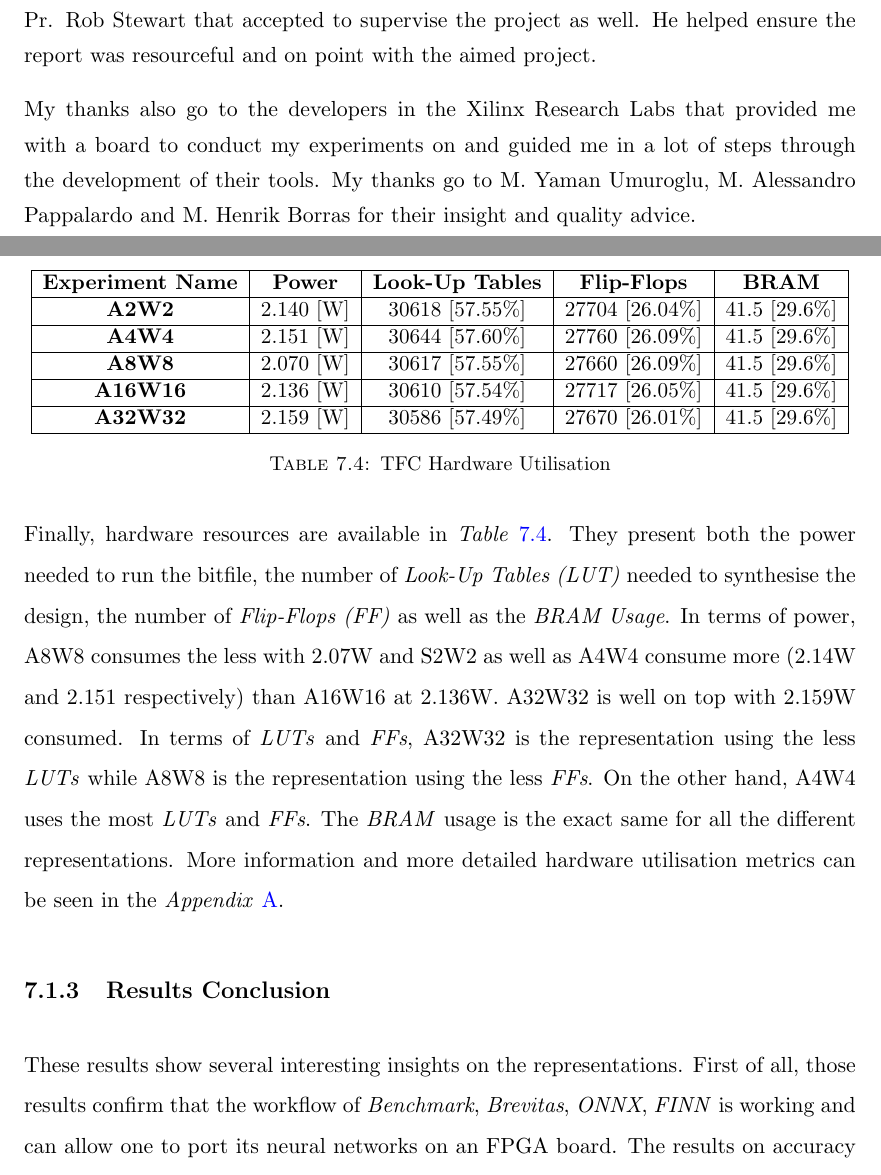
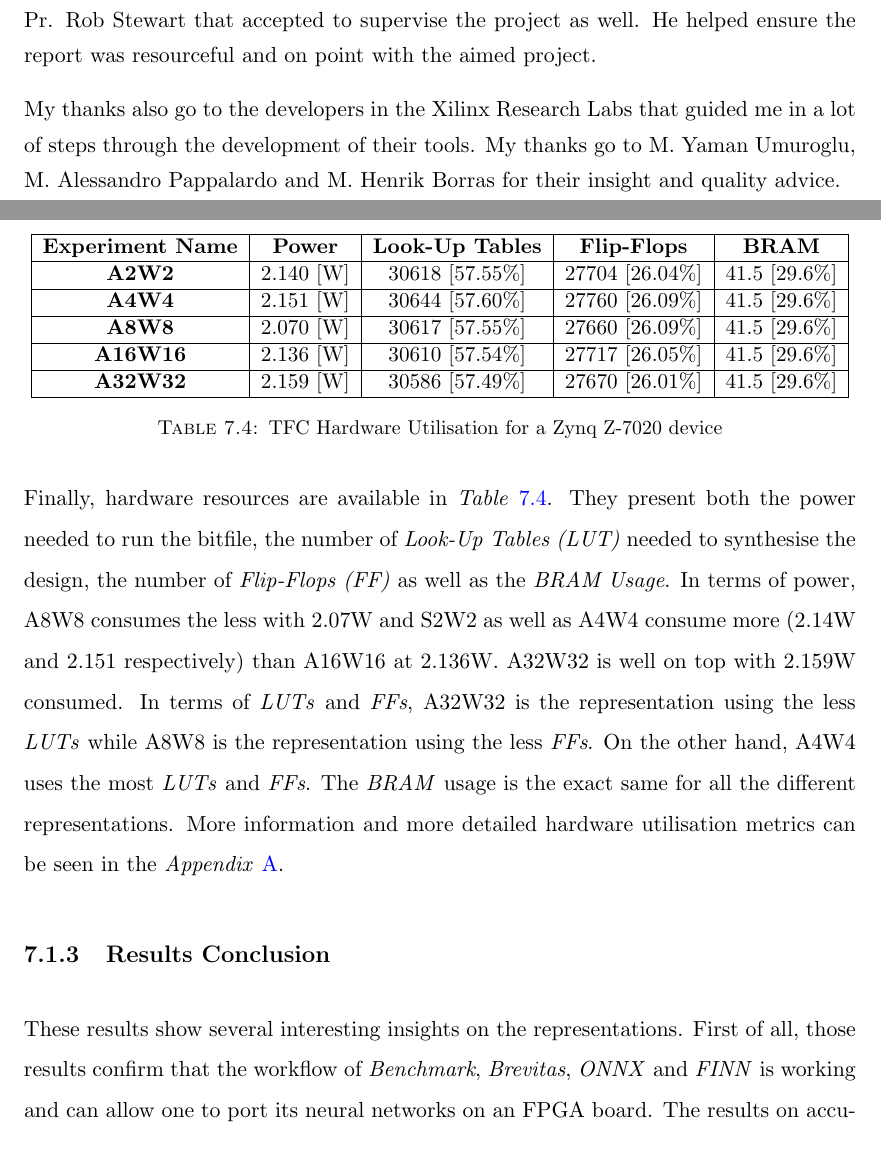
Before and after one commit to QDucasse/dissertation_thesis, a LaTeX thesis (dissertation_thesis/dissertation_thesis.tex, which reads dissertation_thesis/Chapters/Chapter7-Results.tex): two parts of pages 4 and 92 of 117, joined at a grey line, cut so that both start at the same text. Compiled offline with pdfLaTeX.

Commit message:
Modifications mineures

```diff
--- a/dissertation_thesis/Chapters/Chapter7-Results.tex
+++ b/dissertation_thesis/Chapters/Chapter7-Results.tex
@@ -433,7 +433,7 @@ The other metrics include several I/O mechanics when looking at the DRAM in/out
     \hline
   \end{tabular}
   }
-\caption[TFC Hardware Utilisation Table]{TFC Hardware Utilisation}
+\caption[TFC Hardware Utilisation Table]{TFC Hardware Utilisation for a Zynq Z-7020 device}
 \label{tab:TFCHardwareTable}
 \end{table}
 
@@ -445,7 +445,7 @@ Finally, hardware resources are available in \emph{Table} \ref{tab:TFCHardwareTa
 
 \subsection{Results Conclusion}
 
-These results show several interesting insights on the representations. First of all, those results confirm that the workflow of \emph{Benchmark}, \emph{Brevitas}, \emph{ONNX}, \emph{FINN} is working and can allow one to port its neural networks on an FPGA board. The results on accuracy correspond to the intuition one might have on the idea of \guille{the higher the bit-width of weights and activations, the higher the overall accuracy of the network}. However, it highlights a small difference in accuracy between 2-bits and 32-bits representations, and even a more negligible difference between 32-bits and 40bits or 8-bits representations.
+These results show several interesting insights on the representations. First of all, those results confirm that the workflow of \emph{Benchmark}, \emph{Brevitas}, \emph{ONNX} and \emph{FINN} is working and can allow one to port its neural networks on an FPGA board. The results on accuracy correspond to the intuition one might have on the idea of \guille{the higher the bit-width of weights and activations, the higher the overall accuracy of the network}. However, it highlights a small difference in accuracy between 2-bits and 32-bits representations, and even a more negligible difference between 32-bits and 40bits or 8-bits representations.
 
 An unsettling result is the performance of the 32-bits representation in terms of I/O metrics. This representation outperforms several other contenders in terms of throughput and DRAM i/o bandwidth. This is while the 16-bit representation arrives last with an important difference in both throughput (40 thousands images when compared to the 2-bits representation) or DRAM bandwidth (40 Mb/s for the in bandwidth and 2 Mb/s for the out bandwidth).
 
--- a/dissertation_thesis/dissertation_thesis.tex
+++ b/dissertation_thesis/dissertation_thesis.tex
@@ -157,7 +157,7 @@ Computers can represent numbers in different ways. Representations of them can d
 
 My thanks go to every person that helped during the redaction of this paper. I am grateful for Pr. Loïc Lagadec and Dr. Pascal Cotret that proposed the subject to me. I thank them for their weekly guidance and help. I also want to express my gratitude for Pr. Rob Stewart that accepted to supervise the project as well. He helped ensure the report was resourceful and on point with the aimed project.
 
-My thanks also go to the developers in the Xilinx Research Labs that provided me with a board to conduct my experiments on and guided me in a lot of steps through the development of their tools. My thanks go to M. Yaman Umuroglu, M. Alessandro Pappalardo and M. Henrik Borras for their insight and quality advice.
+My thanks also go to the developers in the Xilinx Research Labs that guided me in a lot of steps through the development of their tools. My thanks go to M. Yaman Umuroglu, M. Alessandro Pappalardo and M. Henrik Borras for their insight and quality advice.
 }
 \clearpage % Start a new page
 
```
Also changed, not shown: dissertation_thesis/Appendices/AppendixA.tex (+1 -1 lines), dissertation_thesis/Chapters/Chapter8-Discussion&Evaluation.tex (+2 -2 lines), dissertation_thesis/Chapters/Chapter7-Results.tex (6 more changed lines).
